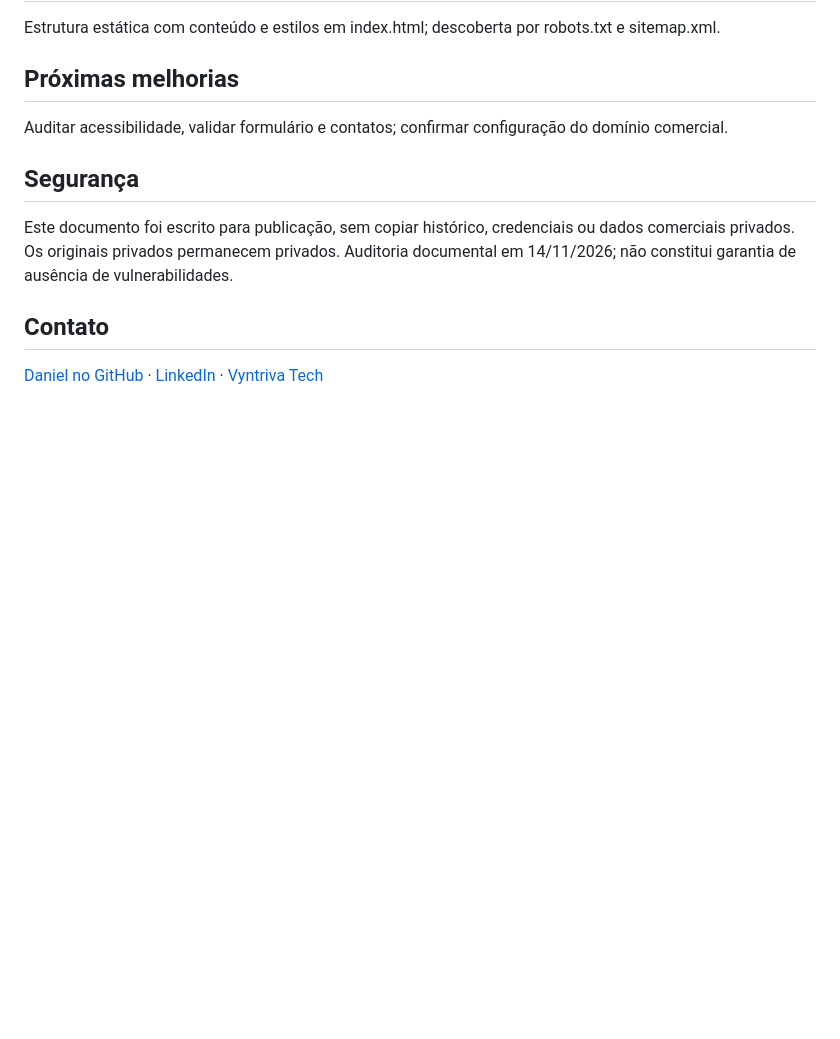
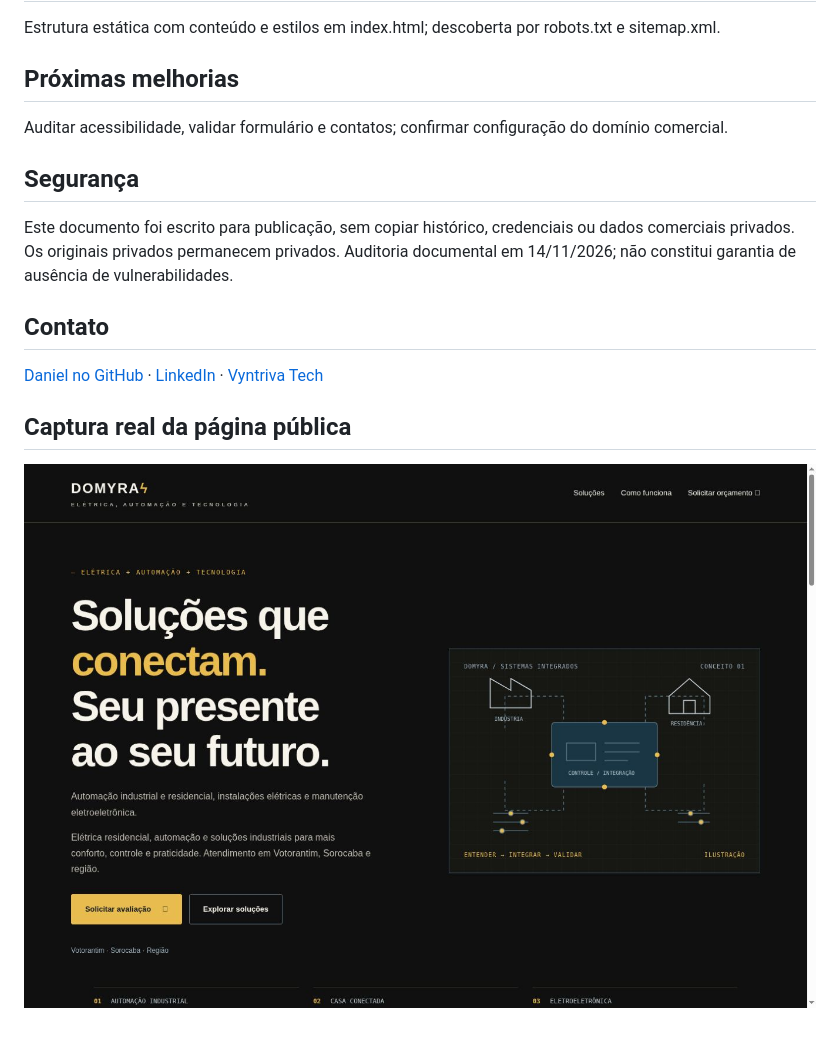
Before and after one commit to Danielloubaque/domyra-site, a Markdown page: README.md, the part around the change. Rendered like a GitHub page; pictures changed too: assets/Domyra_Real.jpg (added); blank space fills up the shorter version.

Commit message:
docs: add real public-page screenshot

```diff
--- a/README.md
+++ b/README.md
@@ -44,3 +44,7 @@ Este documento foi escrito para publicação, sem copiar histórico, credenciais
 
 ## Contato
 [Daniel no GitHub](https://github.com/Danielloubaque) · [LinkedIn](https://www.linkedin.com/in/daniel-loubaque-58443a240/) · [Vyntriva Tech](https://vyntriva-tech.bakedcharm.chatgpt.site)
+
+
+## Captura real da página pública
+![domyra-site — página pública capturada em 14/11/2026](assets/Domyra_Real.jpg)
```
